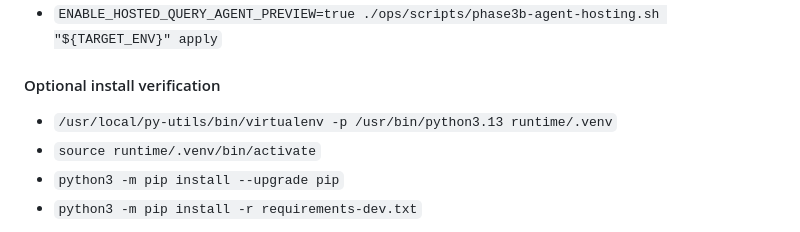
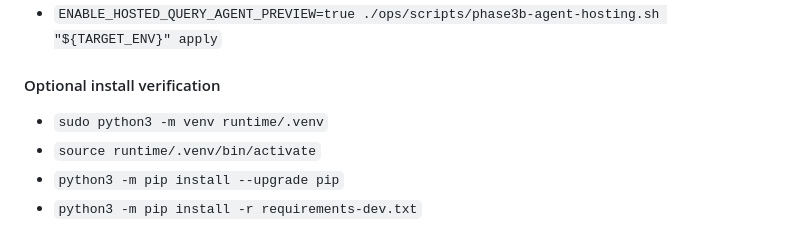
Before and after one commit to AndyArch11/sc3-Azure-Foundry-RAG, a Markdown page: README.md, the part around the change. Rendered like a GitHub page.

Commit message:
Changed virtual environment creation instruction

```diff
--- a/README.md
+++ b/README.md
@@ -171,7 +171,7 @@ Run the environment build scripts in order (can take over 1 hour to provision th
 
 #### Optional install verification
 
- - `/usr/local/py-utils/bin/virtualenv -p /usr/bin/python3.13 runtime/.venv`
+ - `sudo python3 -m venv runtime/.venv`
  - `source runtime/.venv/bin/activate`
  - `python3 -m pip install --upgrade pip`
  - `python3 -m pip install -r requirements-dev.txt`
```
